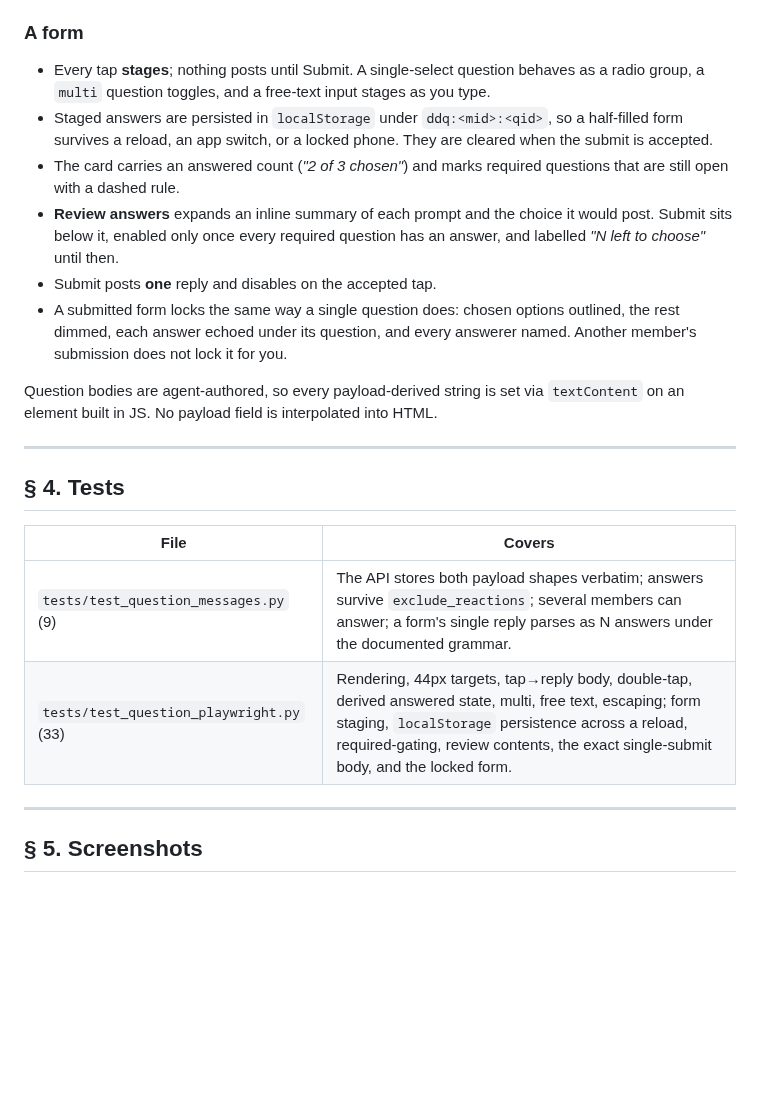
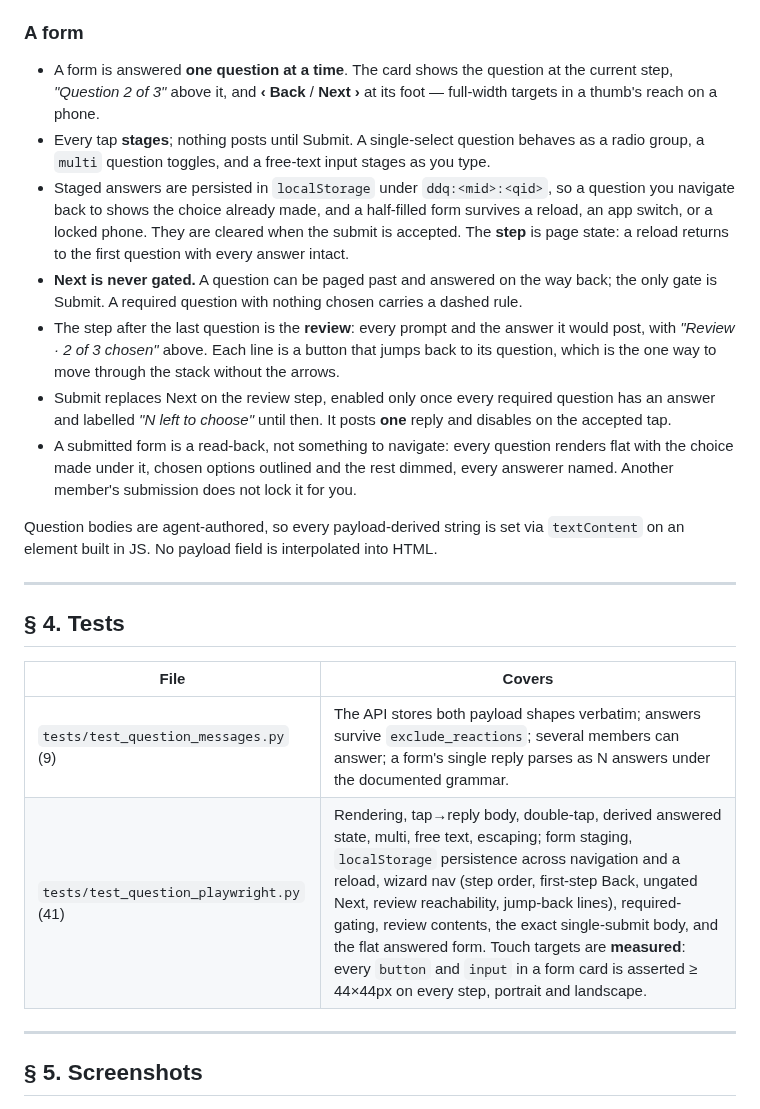
Before and after one commit to clusterfudge/deaddrop, a Markdown page: docs/QUESTIONS.md, the part around one of its changes. GitHub-like rendering; blank space fills up the shorter version.

```diff
--- a/docs/QUESTIONS.md
+++ b/docs/QUESTIONS.md
@@ -199,21 +199,31 @@ change.
 
 ### A form
 
+- A form is answered **one question at a time**. The card shows the question
+  at the current step, *"Question 2 of 3"* above it, and **‹ Back** /
+  **Next ›** at its foot — full-width targets in a thumb's reach on a phone.
 - Every tap **stages**; nothing posts until Submit. A single-select question
   behaves as a radio group, a `multi` question toggles, and a free-text input
   stages as you type.
 - Staged answers are persisted in `localStorage` under `ddq:<mid>:<qid>`, so a
+  question you navigate back to shows the choice already made, and a
   half-filled form survives a reload, an app switch, or a locked phone. They
-  are cleared when the submit is accepted.
-- The card carries an answered count (*"2 of 3 chosen"*) and marks required
-  questions that are still open with a dashed rule.
-- **Review answers** expands an inline summary of each prompt and the choice
-  it would post. Submit sits below it, enabled only once every required
-  question has an answer, and labelled *"N left to choose"* until then.
-- Submit posts **one** reply and disables on the accepted tap.
-- A submitted form locks the same way a single question does: chosen options
-  outlined, the rest dimmed, each answer echoed under its question, and every
-  answerer named. Another member's submission does not lock it for you.
+  are cleared when the submit is accepted. The **step** is page state: a
+  reload returns to the first question with every answer intact.
+- **Next is never gated.** A question can be paged past and answered on the
+  way back; the only gate is Submit. A required question with nothing chosen
+  carries a dashed rule.
+- The step after the last question is the **review**: every prompt and the
+  answer it would post, with *"Review · 2 of 3 chosen"* above. Each line is a
+  button that jumps back to its question, which is the one way to move
+  through the stack without the arrows.
+- Submit replaces Next on the review step, enabled only once every required
+  question has an answer and labelled *"N left to choose"* until then. It
+  posts **one** reply and disables on the accepted tap.
+- A submitted form is a read-back, not something to navigate: every question
+  renders flat with the choice made under it, chosen options outlined and the
+  rest dimmed, every answerer named. Another member's submission does not
+  lock it for you.
 
 Question bodies are agent-authored, so every payload-derived string is set
 via `textContent` on an element built in JS. No payload field is interpolated
@@ -226,7 +236,7 @@ into HTML.
 | File | Covers |
 |---|---|
 | `tests/test_question_messages.py` (9) | The API stores both payload shapes verbatim; answers survive `exclude_reactions`; several members can answer; a form's single reply parses as N answers under the documented grammar. |
-| `tests/test_question_playwright.py` (33) | Rendering, 44px targets, tap→reply body, double-tap, derived answered state, multi, free text, escaping; form staging, `localStorage` persistence across a reload, required-gating, review contents, the exact single-submit body, and the locked form. |
+| `tests/test_question_playwright.py` (41) | Rendering, tap→reply body, double-tap, derived answered state, multi, free text, escaping; form staging, `localStorage` persistence across navigation and a reload, wizard nav (step order, first-step Back, ungated Next, review reachability, jump-back lines), required-gating, review contents, the exact single-submit body, and the flat answered form. Touch targets are **measured**: every `button` and `input` in a form card is asserted ≥ 44×44px on every step, portrait and landscape. |
 
 ---
 
```
Also changed, not shown: other parts of docs/QUESTIONS.md (+3 -3 lines), docs/img/questions-form-desktop-dark.png, docs/img/questions-form-desktop-light.png, docs/img/questions-form-mobile-dark.png, docs/img/questions-form-mobile-light.png, 3 other files.
